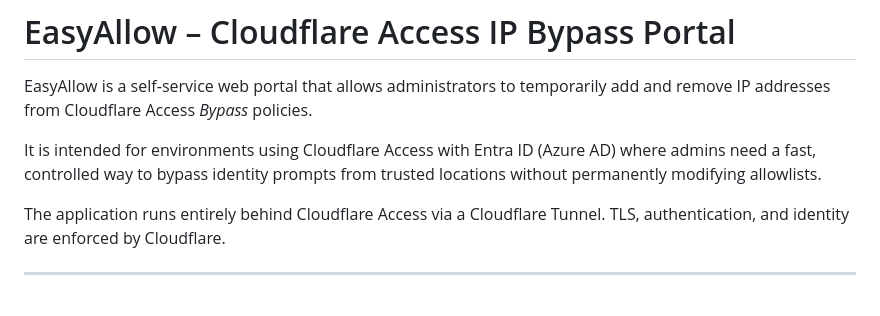
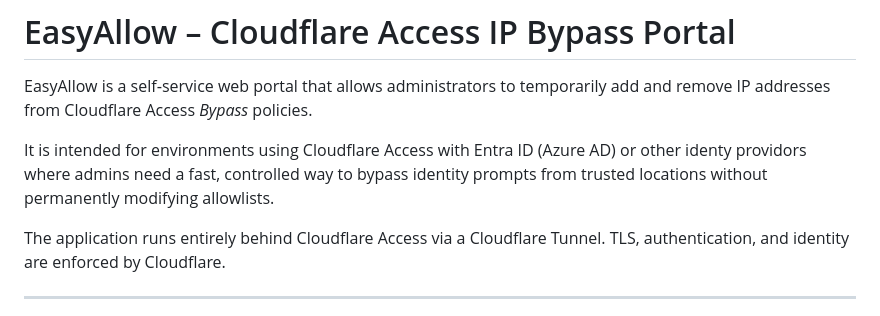
Before and after one commit to JackT2K/EasyAllow--Cloudflare-IP-Policy, a Markdown page: README.md, the part around the change. GitHub-like rendering.

Commit message:
Update README to include other identity providers
Clarified the compatibility of EasyAllow with other identity providers.

```diff
--- a/README.md
+++ b/README.md
@@ -2,7 +2,7 @@
 
 EasyAllow is a self‑service web portal that allows administrators to temporarily add and remove IP addresses from Cloudflare Access *Bypass* policies.
 
-It is intended for environments using Cloudflare Access with Entra ID (Azure AD) where admins need a fast, controlled way to bypass identity prompts from trusted locations without permanently modifying allowlists.
+It is intended for environments using Cloudflare Access with Entra ID (Azure AD) or other identy providors where admins need a fast, controlled way to bypass identity prompts from trusted locations without permanently modifying allowlists.
 
 The application runs entirely behind Cloudflare Access via a Cloudflare Tunnel. TLS, authentication, and identity are enforced by Cloudflare.
 
```
